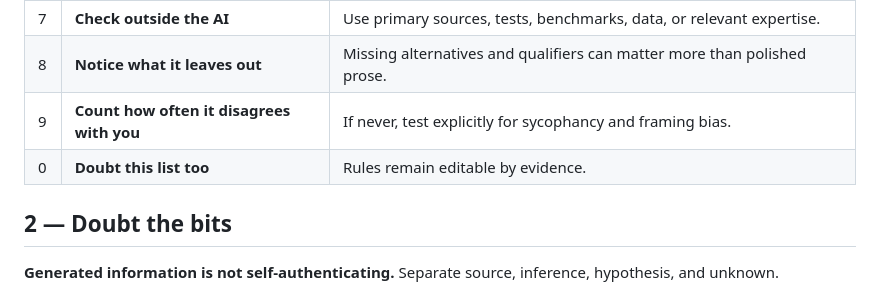
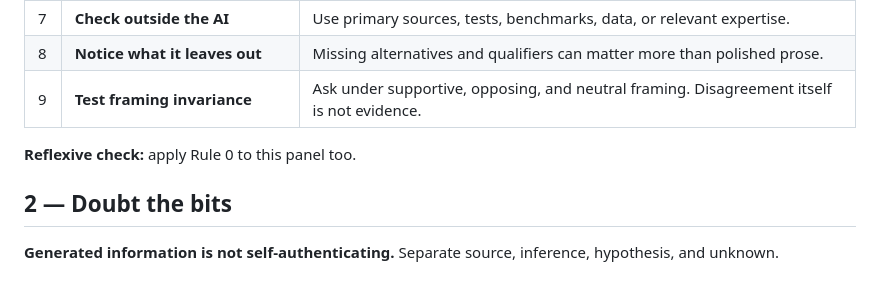
Before and after one commit to jesusvilela/doubt-the-machine, a Markdown page: README.md, the part around one of its changes. Rendered like a GitHub page.

```diff
--- a/README.md
+++ b/README.md
@@ -68,8 +68,9 @@ The key word is **independent**. A model critiquing its own answer can reveal in
 | 6 | **Ask again in fresh context** | Expose anchoring; remember this is another sample, not guaranteed independence. |
 | 7 | **Check outside the AI** | Use primary sources, tests, benchmarks, data, or relevant expertise. |
 | 8 | **Notice what it leaves out** | Missing alternatives and qualifiers can matter more than polished prose. |
-| 9 | **Count how often it disagrees with you** | If never, test explicitly for sycophancy and framing bias. |
-| 0 | **Doubt this list too** | Rules remain editable by evidence. |
+| 9 | **Test framing invariance** | Ask under supportive, opposing, and neutral framing. Disagreement itself is not evidence. |
+
+**Reflexive check:** apply Rule 0 to this panel too.
 
 ## 2 — Doubt the bits
 
```
Also changed, not shown: other parts of README.md (+18 -5 lines).
